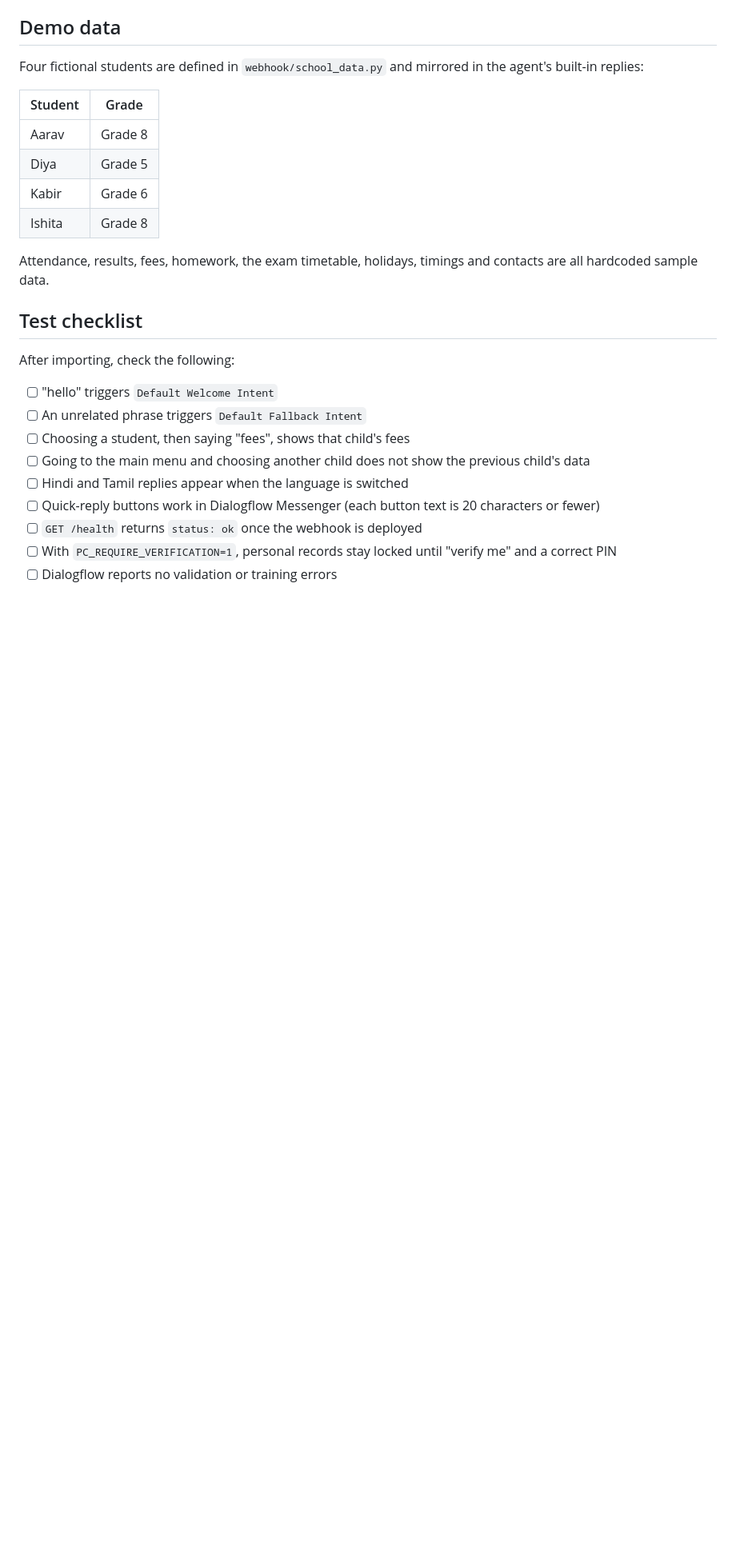
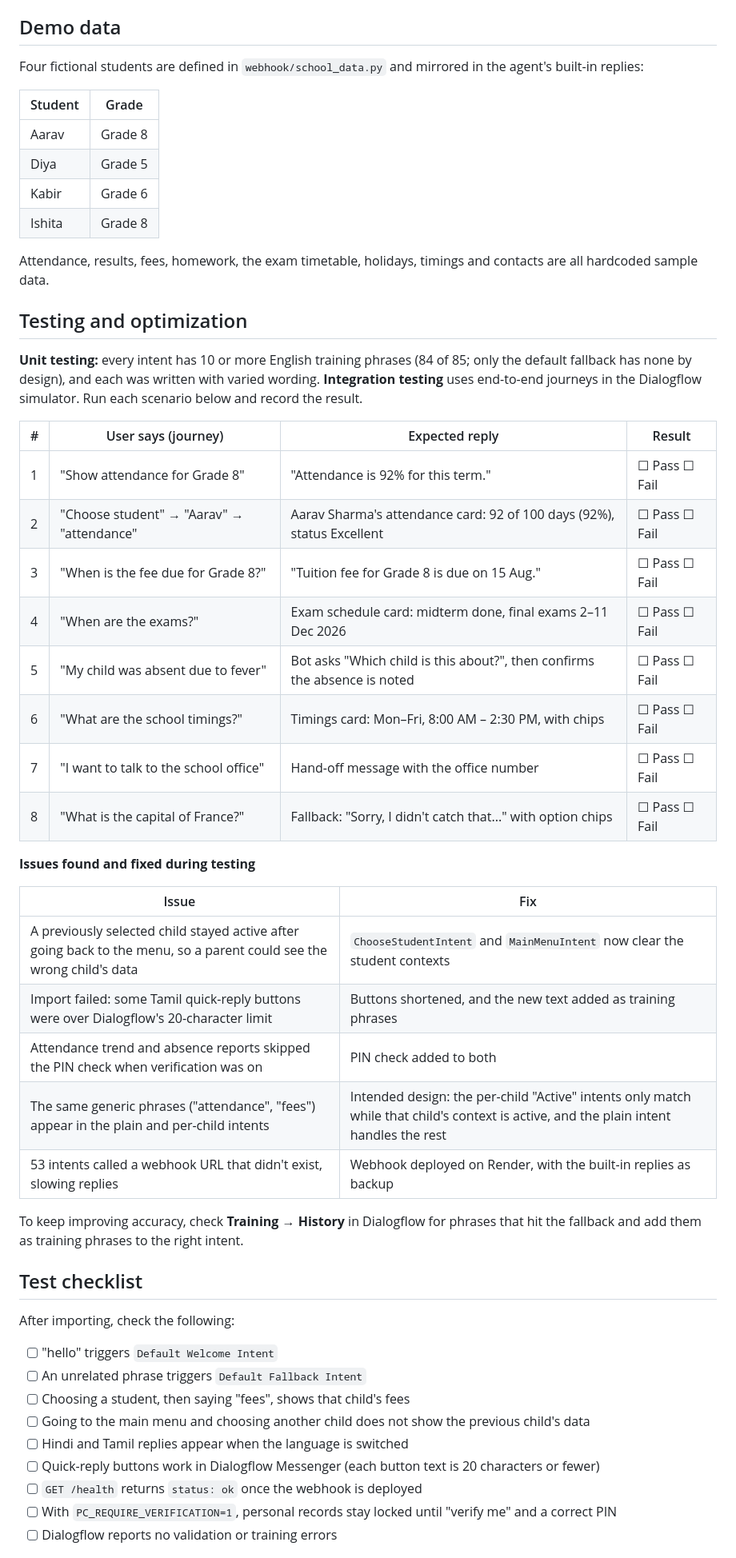
Before and after one commit to adrian-hue-pixel/IDAI101-1000528-ADRIAN-ROHITH-C, a Markdown page: README.md, the part around one of its changes. Shown at 80% size. GitHub-like rendering; blank space fills up the shorter version.

```diff
--- a/README.md
+++ b/README.md
@@ -210,6 +276,33 @@ Four fictional students are defined in `webhook/school_data.py` and mirrored in
 
 Attendance, results, fees, homework, the exam timetable, holidays, timings and contacts are all hardcoded sample data.
 
+## Testing and optimization
+
+**Unit testing:** every intent has 10 or more English training phrases (84 of 85; only the default fallback has none by design), and each was written with varied wording. **Integration testing** uses end-to-end journeys in the Dialogflow simulator. Run each scenario below and record the result.
+
+| # | User says (journey) | Expected reply | Result |
+|---|---|---|---|
+| 1 | "Show attendance for Grade 8" | "Attendance is 92% for this term." | ☐ Pass ☐ Fail |
+| 2 | "Choose student" → "Aarav" → "attendance" | Aarav Sharma's attendance card: 92 of 100 days (92%), status Excellent | ☐ Pass ☐ Fail |
+| 3 | "When is the fee due for Grade 8?" | "Tuition fee for Grade 8 is due on 15 Aug." | ☐ Pass ☐ Fail |
+| 4 | "When are the exams?" | Exam schedule card: midterm done, final exams 2–11 Dec 2026 | ☐ Pass ☐ Fail |
+| 5 | "My child was absent due to fever" | Bot asks "Which child is this about?", then confirms the absence is noted | ☐ Pass ☐ Fail |
+| 6 | "What are the school timings?" | Timings card: Mon–Fri, 8:00 AM – 2:30 PM, with chips | ☐ Pass ☐ Fail |
+| 7 | "I want to talk to the school office" | Hand-off message with the office number | ☐ Pass ☐ Fail |
+| 8 | "What is the capital of France?" | Fallback: "Sorry, I didn't catch that..." with option chips | ☐ Pass ☐ Fail |
+
+**Issues found and fixed during testing**
+
+| Issue | Fix |
+|---|---|
+| A previously selected child stayed active after going back to the menu, so a parent could see the wrong child's data | `ChooseStudentIntent` and `MainMenuIntent` now clear the student contexts |
+| Import failed: some Tamil quick-reply buttons were over Dialogflow's 20-character limit | Buttons shortened, and the new text added as training phrases |
+| Attendance trend and absence reports skipped the PIN check when verification was on | PIN check added to both |
+| The same generic phrases ("attendance", "fees") appear in the plain and per-child intents | Intended design: the per-child "Active" intents only match while that child's context is active, and the plain intent handles the rest |
+| 53 intents called a webhook URL that didn't exist, slowing replies | Webhook deployed on Render, with the built-in replies as backup |
+
+To keep improving accuracy, check **Training → History** in Dialogflow for phrases that hit the fallback and add them as training phrases to the right intent.
+
 ## Test checklist
 
 After importing, check the following:
```
Also changed, not shown: other parts of README.md (+74 -8 lines).
